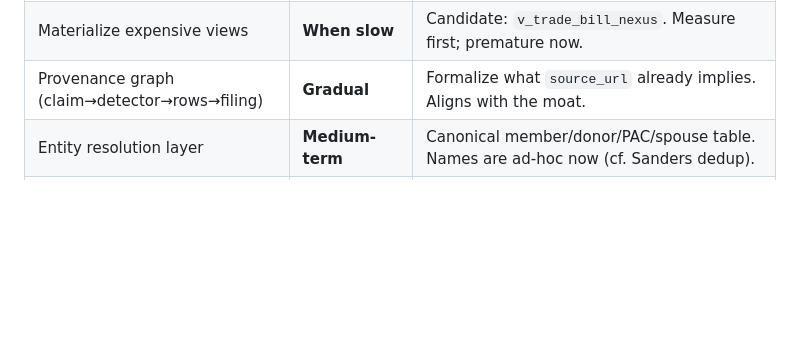
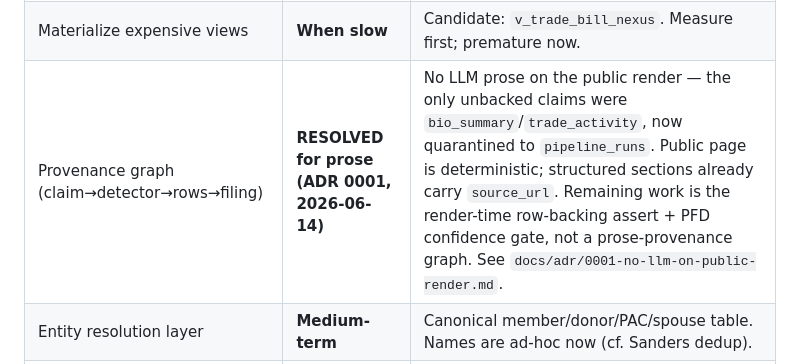
Before and after one commit to tn082097-eng/civiclens, a Markdown page: OPTIMIZATION.md, the part around the change. Rendered like a GitHub page; blank space fills up the shorter version.

```diff
--- a/OPTIMIZATION.md
+++ b/OPTIMIZATION.md
@@ -35,7 +35,7 @@ statistical defensibility + deterministic reproducibility. Reinforce that direct
 | **Matched-peer null models** | **ROADMAP — TOP ITEM** | The one genuinely differentiating upgrade. See spec below. |
 | Incremental detectors | **Later** | Rerun only changed members. Real win once roster is large; not urgent at 48. |
 | Materialize expensive views | **When slow** | Candidate: `v_trade_bill_nexus`. Measure first; premature now. |
-| Provenance graph (claim→detector→rows→filing) | **Gradual** | Formalize what `source_url` already implies. Aligns with the moat. |
+| Provenance graph (claim→detector→rows→filing) | **RESOLVED for prose (ADR 0001, 2026-06-14)** | No LLM prose on the public render — the only unbacked claims were `bio_summary`/`trade_activity`, now quarantined to `pipeline_runs`. Public page is deterministic; structured sections already carry `source_url`. Remaining work is the render-time row-backing assert + PFD confidence gate, not a prose-provenance graph. See `docs/adr/0001-no-llm-on-public-render.md`. |
 | Entity resolution layer | **Medium-term** | Canonical member/donor/PAC/spouse table. Names are ad-hoc now (cf. Sanders dedup). |
 | Immutable raw archives | **Good, cheap** | Append-only store of raw filings/HTML/PDF/JSON for audit + reproducibility. |
 | Confidence surfaces (not binary) | **Gradual** | Represent evidence quality + statistical confidence + source completeness. |
```
Also changed, not shown: docs/adr/0001-no-llm-on-public-render.md (added, +117 -0 lines).
